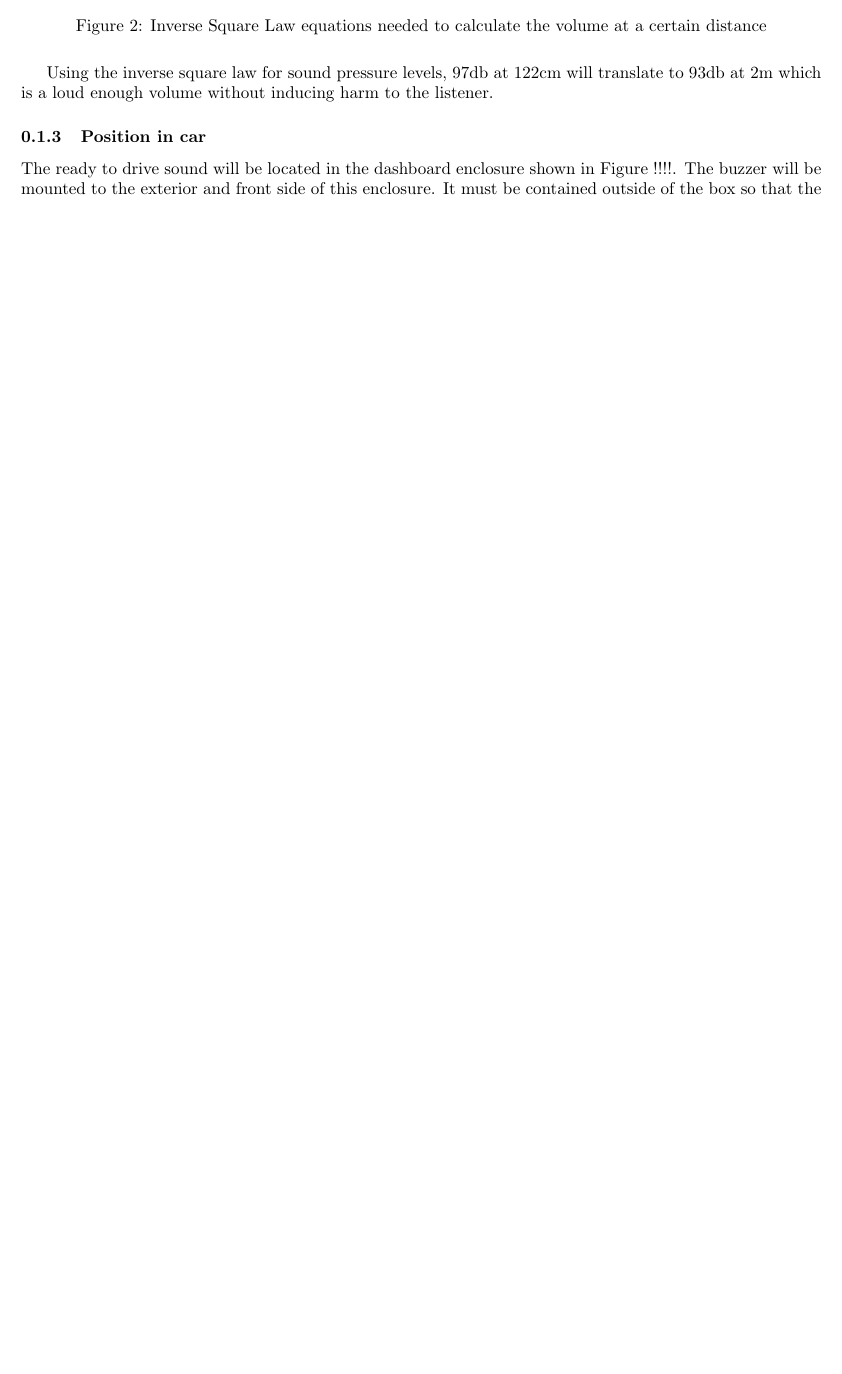
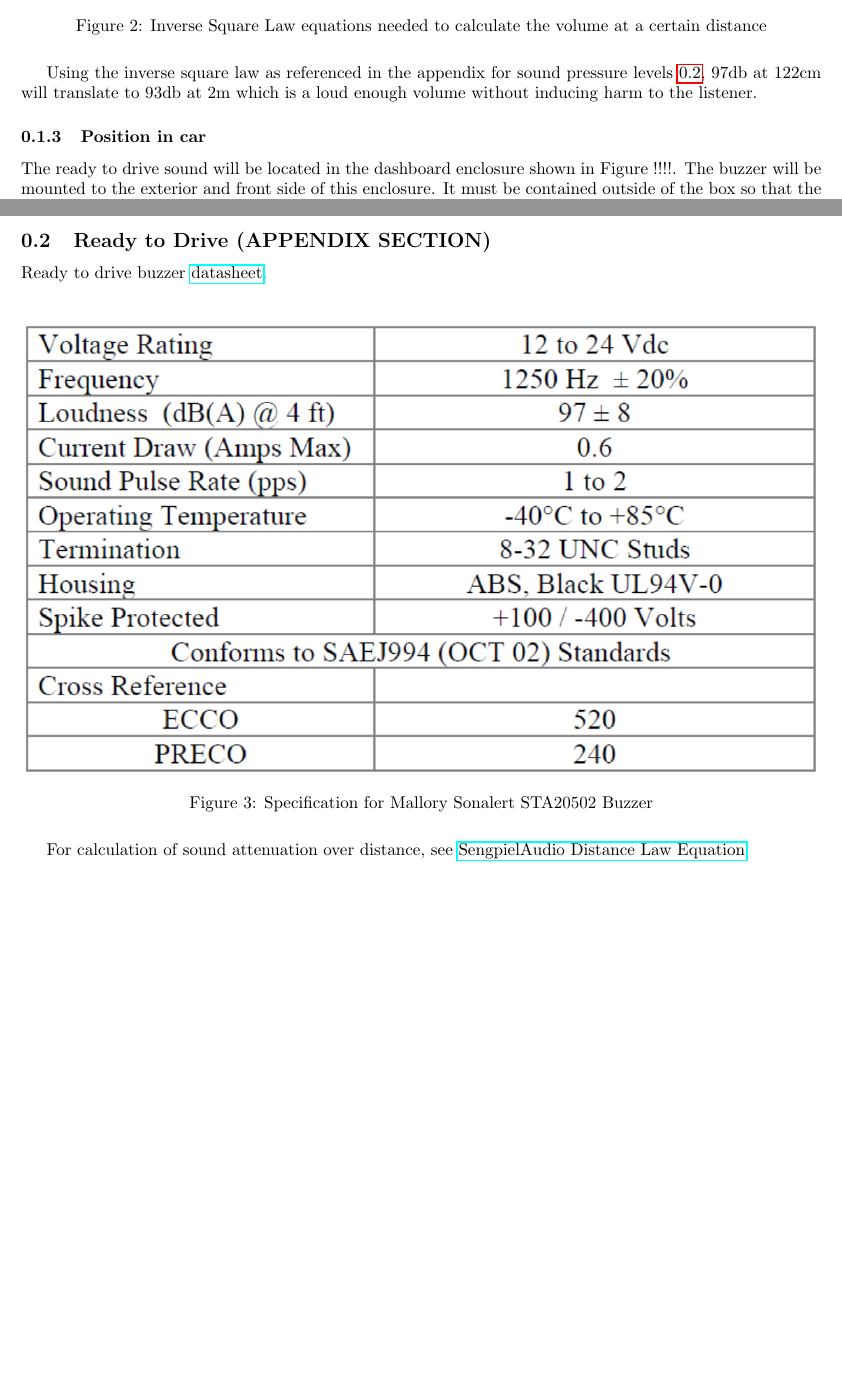
Before and after one commit to olin-electric-motorsports/ESF, a LaTeX document (esf_main.tex): part of page 2 of 2 before the commit and two parts of pages 2 and 3 of 3 after it, the two joined at a grey line, cut so that both start at the same text, the shorter picture padded with empty space. Compiled offline with pdfLaTeX.

Commit message:
Added Appendix Section
Referenced Appendix section within document

```diff
--- a/esf_main.tex
+++ b/esf_main.tex
@@ -30,10 +30,20 @@ that provides voltage to the N-FET for 2 seconds, thus letting the buzzer sound
 	\includegraphics[width=\linewidth]{FormulasForDistanceAndSoundLevel}
 	\caption{Inverse Square Law equations needed to calculate the volume at a certain distance}
 \end{figure}
-Using the inverse square law for sound pressure levels, 97db at 122cm will translate to 93db at 2m which is a loud enough volume without inducing harm to the listener.
+Using the inverse square law as referenced in the appendix  for sound pressure levels \ref{Ready to Drive}, 97db at 122cm will translate to 93db at 2m which is a loud enough volume without inducing harm to the listener.
 \subsubsection{Position in car}
 %Provide CAD-renderings showing all relevant parts. Mark the parts in the rendering, if necessary.
 The ready to drive sound will be located in the dashboard enclosure shown in Figure !!!!. The buzzer will be mounted
 to the exterior and front side of this enclosure. It must be contained outside of the box so that the buzzer is
 loud enough. The speaker is waterproof, so it doesn't require any extra protection besides using an RTV silicone seal for final instillation.
+
+
+\newpage
+\subsection{Ready to Drive (APPENDIX SECTION)}\label{Ready to Drive}
+Ready to drive buzzer \href{http://www.mallory-sonalert.com/specifications/STA20502.PDF}{datasheet}. \newline
+\begin{figure}[H]
+	\includegraphics[width=\linewidth]{Buzzer_Specifications}
+	\caption{Specification for Mallory Sonalert STA20502 Buzzer}
+\end{figure}
+For calculation of sound attenuation over distance, see \href{http://www.sengpielaudio.com/calculator-distance.htm}{SengpielAudio Distance Law Equation}
 \end{document}
```
Also changed, not shown: Buzzer_Specifications.PNG (added), esf_main.tex (2 more changed lines).
